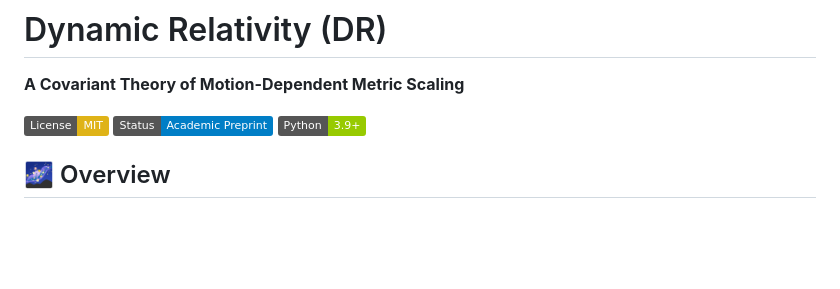
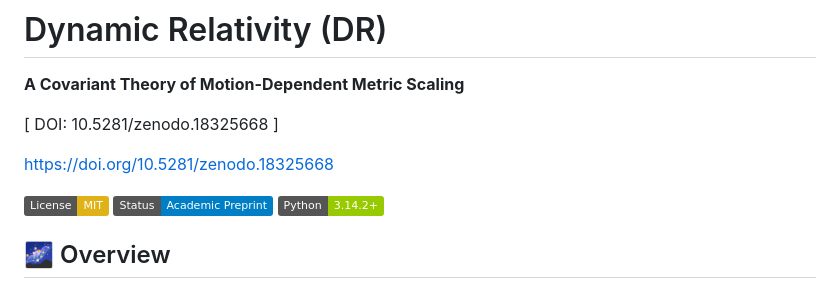
Before and after one commit to frankbuq/Dynamic-Relativity, a Markdown page: README.md, the part around the change. GitHub-like rendering; badges without logos; blank space fills up the shorter version.

```diff
--- a/README.md
+++ b/README.md
@@ -1,9 +1,13 @@
 # Dynamic Relativity (DR)
 **A Covariant Theory of Motion-Dependent Metric Scaling**
 
+[ DOI: 10.5281/zenodo.18325668 ]
+
+https://doi.org/10.5281/zenodo.18325668
+
 [![License: MIT](https://img.shields.io/badge/License-MIT-yellow.svg)](LICENSE)
 [![Status: Research](https://img.shields.io/badge/Status-Academic_Preprint-blue.svg)](./paper/)
-[![Python](https://img.shields.io/badge/Python-3.9%2B-green)](https://www.python.org/)
+[![Python](https://img.shields.io/badge/Python-3.14.2%2B-green)](https://www.python.org/)
 
 ## 🌌 Overview
 **Dynamic Relativity (DR)** is a proposed extension of General Relativity that abandons the "Rigid Measure Hypothesis." It posits that the stiffness of the spacetime metric is not a universal constant ($c^4/8\pi G$), but a dynamic variable governed by the **Total Stress Invariant** of the potential gradient.
```
